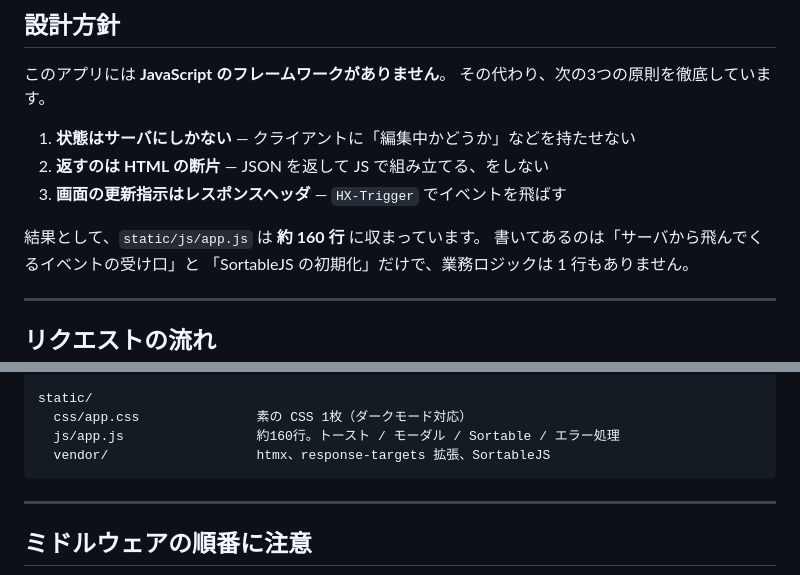
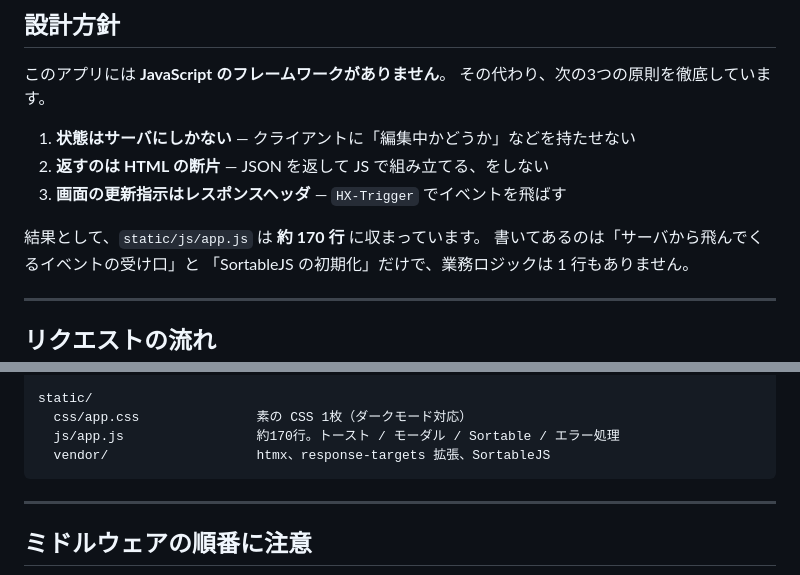
Before and after one commit to kaz-1982/dh-crm, a Markdown page: docs/02-architecture.md, 2 parts joined by grey strips. GitHub-like rendering.

````diff
--- a/docs/02-architecture.md
+++ b/docs/02-architecture.md
@@ -9,7 +9,7 @@
 2. **返すのは HTML の断片** — JSON を返して JS で組み立てる、をしない
 3. **画面の更新指示はレスポンスヘッダ** — `HX-Trigger` でイベントを飛ばす
 
-結果として、`static/js/app.js` は **約 160 行** に収まっています。
+結果として、`static/js/app.js` は **約 170 行** に収まっています。
 書いてあるのは「サーバから飛んでくるイベントの受け口」と
 「SortableJS の初期化」だけで、業務ロジックは 1 行もありません。
 
@@ -208,7 +208,7 @@ templates/
 
 static/
   css/app.css               素の CSS 1枚（ダークモード対応）
-  js/app.js                 約160行。トースト / モーダル / Sortable / エラー処理
+  js/app.js                 約170行。トースト / モーダル / Sortable / エラー処理
   vendor/                   htmx、response-targets 拡張、SortableJS
 ```
 
````
Also changed, not shown: README.md (+4 -2 lines).
